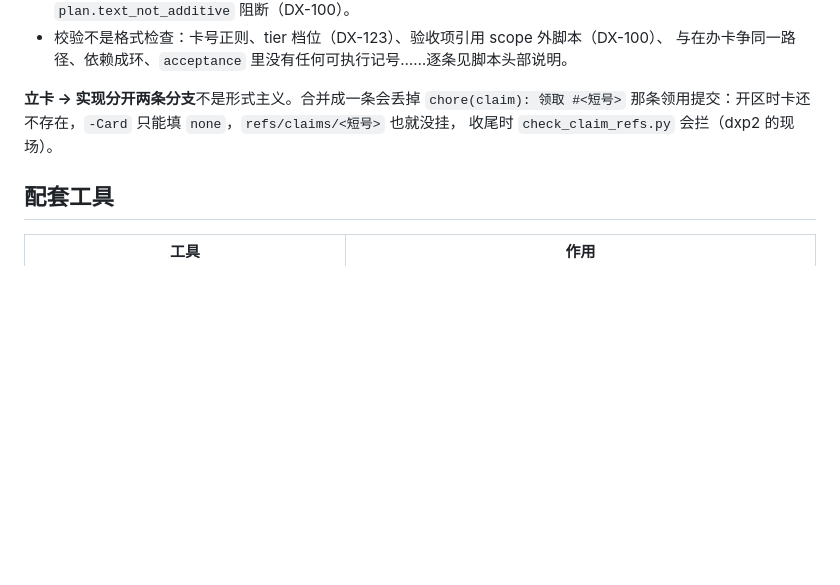
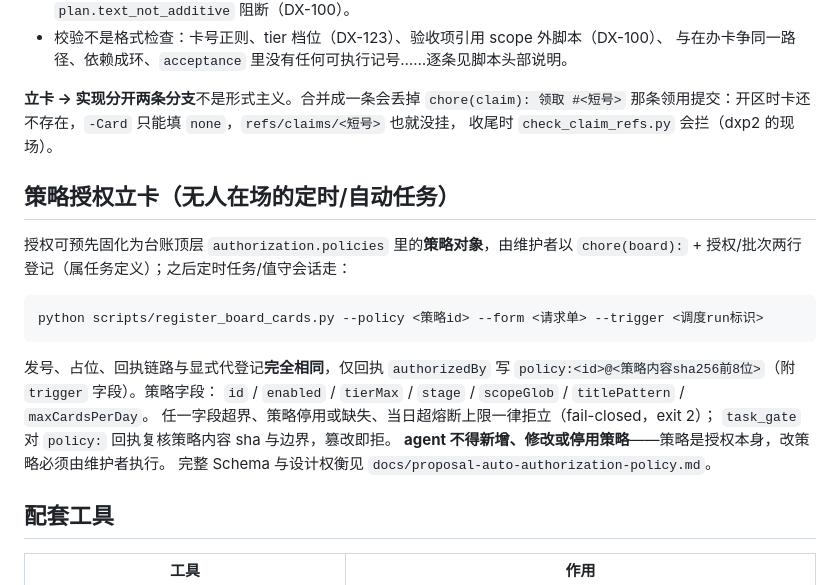
Before and after one commit to Reance195/NeonBoard, a Markdown page: docs/task-card.md, the part around the change. Drawn GitHub-style; blank space fills up the shorter version.

Commit message:
docs(board): 补自动授权立卡策略的规则文档

````diff
--- a/docs/task-card.md
+++ b/docs/task-card.md
@@ -183,6 +183,23 @@ pwsh -File scripts/agent-init.ps1 -Agent <名> -Branch <分支> -Card <短号>
 那条领用提交：开区时卡还不存在，`-Card` 只能填 `none`，`refs/claims/<短号>` 也就没挂，
 收尾时 `check_claim_refs.py` 会拦（dxp2 的现场）。
 
+## 策略授权立卡（无人在场的定时/自动任务）
+
+授权可预先固化为台账顶层 `authorization.policies` 里的**策略对象**，由维护者以
+`chore(board):` + 授权/批次两行登记（属任务定义）；之后定时任务/值守会话走：
+
+```powershell
+python scripts/register_board_cards.py --policy <策略id> --form <请求单> --trigger <调度run标识>
+```
+
+发号、占位、回执链路与显式代登记**完全相同**，仅回执 `authorizedBy` 写
+`policy:<id>@<策略内容sha256前8位>`（附 `trigger` 字段）。策略字段：
+`id` / `enabled` / `tierMax` / `stage` / `scopeGlob` / `titlePattern` / `maxCardsPerDay`。
+任一字段超界、策略停用或缺失、当日超熔断上限一律拒立（fail-closed，exit 2）；
+`task_gate` 对 `policy:` 回执复核策略内容 sha 与边界，篡改即拒。
+**agent 不得新增、修改或停用策略**——策略是授权本身，改策略必须由维护者执行。
+完整 Schema 与设计权衡见 `docs/proposal-auto-authorization-policy.md`。
+
 ## 配套工具
 
 | 工具 | 作用 |
````
Also changed, not shown: AGENTS.md (+9 -0 lines).
